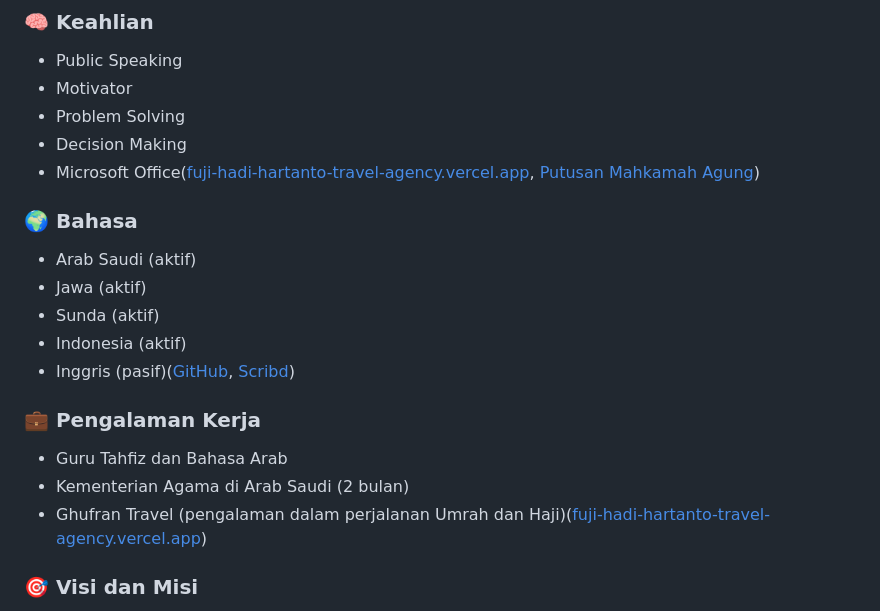
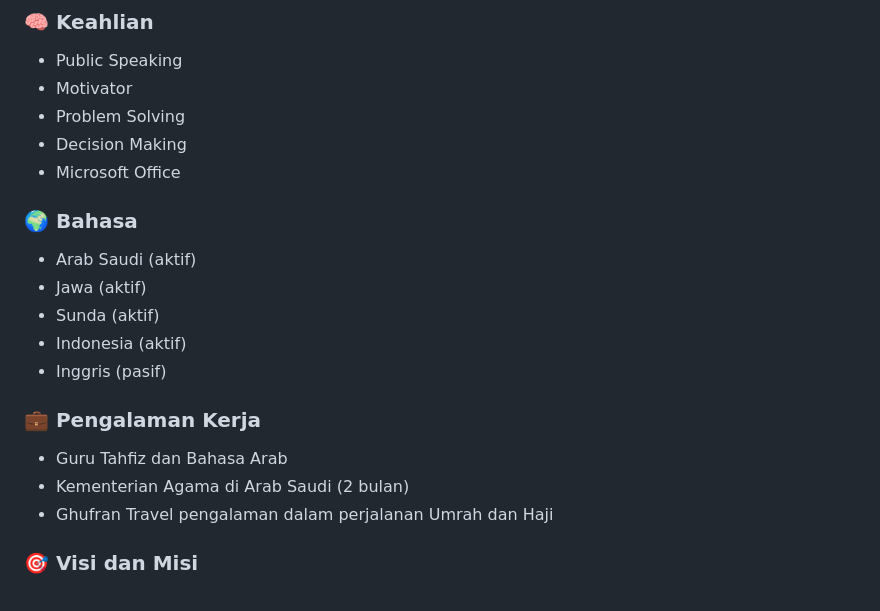
Before and after one commit to DwiDevelopes/portofolio-fuji-hadi-hartanto, a Markdown page: README.md, the part around the change. Drawn GitHub-style.

```diff
--- a/README.md
+++ b/README.md
@@ -20,7 +20,7 @@ Saya adalah Fuji Hadi Hartanto, seorang profesional dengan latar belakang pendid
 * Motivator
 * Problem Solving
 * Decision Making
-* Microsoft Office([fuji-hadi-hartanto-travel-agency.vercel.app][1], [Putusan Mahkamah Agung][2])
+* Microsoft Office
 
 ### 🌍 Bahasa
 
@@ -28,13 +28,13 @@ Saya adalah Fuji Hadi Hartanto, seorang profesional dengan latar belakang pendid
 * Jawa (aktif)
 * Sunda (aktif)
 * Indonesia (aktif)
-* Inggris (pasif)([GitHub][3], [Scribd][4])
+* Inggris (pasif)
 
 ### 💼 Pengalaman Kerja
 
 * Guru Tahfiz dan Bahasa Arab
 * Kementerian Agama di Arab Saudi (2 bulan)
-* Ghufran Travel (pengalaman dalam perjalanan Umrah dan Haji)([fuji-hadi-hartanto-travel-agency.vercel.app][1])
+* Ghufran Travel pengalaman dalam perjalanan Umrah dan Haji
 
 ### 🎯 Visi dan Misi
 
```
